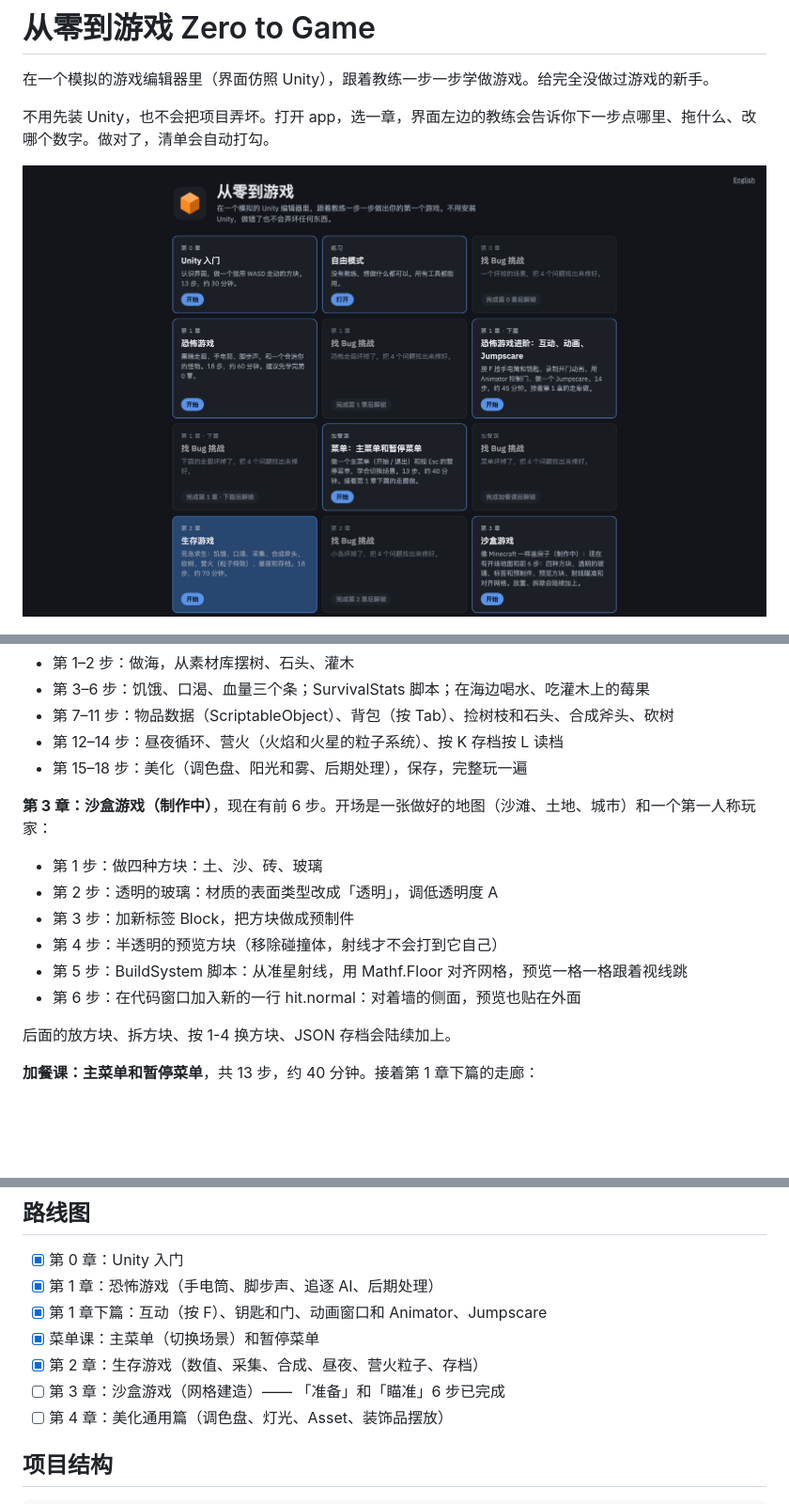
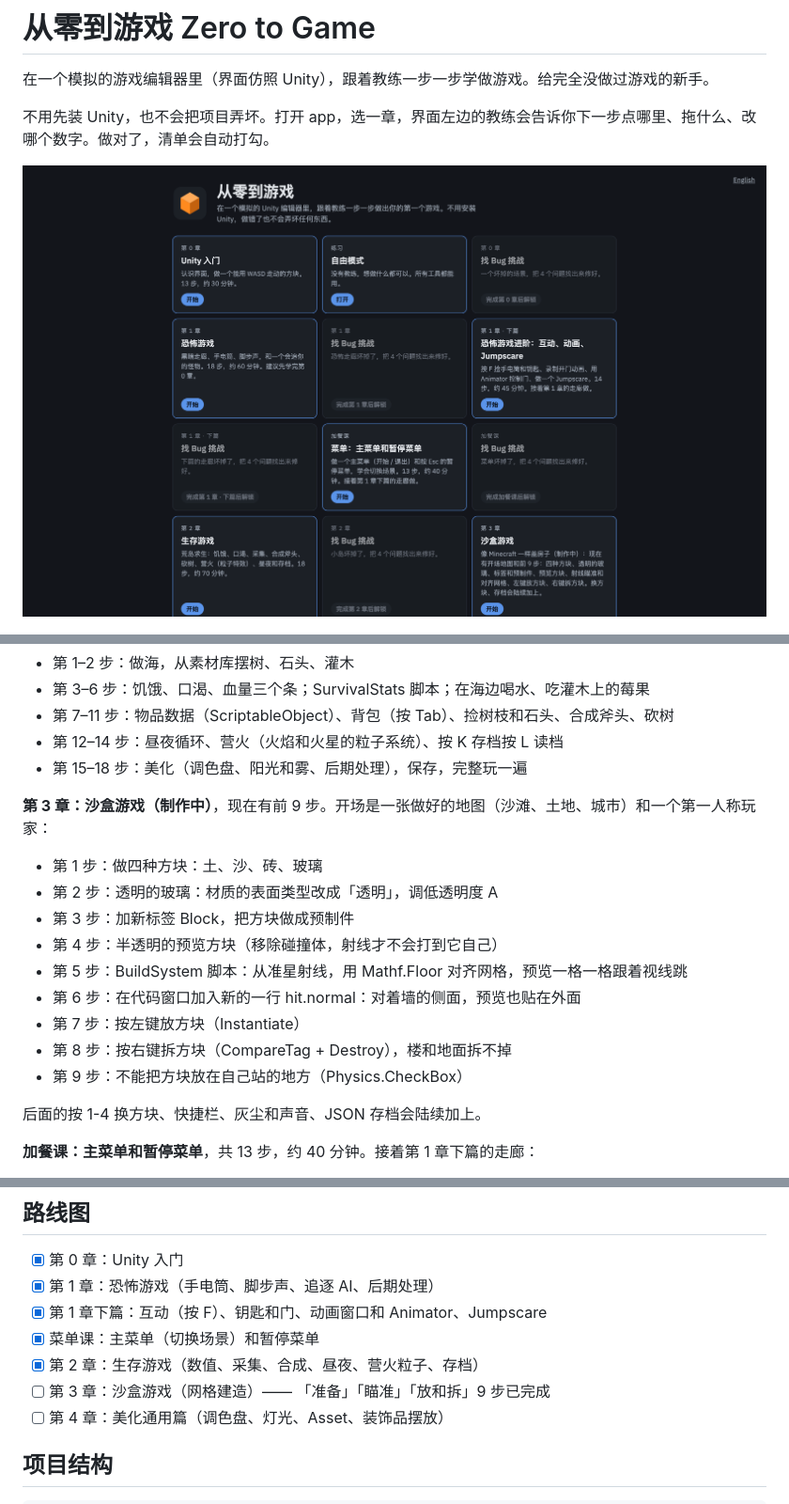
Before and after one commit to jacklim-gif/zero-to-game, a Markdown page: README.md, 3 parts joined by grey strips. Shown: that part at 94% size. Drawn GitHub-style; pictures changed too: docs/screenshot-home.png; blank space fills up the shorter version.

```diff
--- a/README.md
+++ b/README.md
@@ -86,7 +86,7 @@ npm run dist:linux   # Linux
 - 第 12–14 步：昼夜循环、营火（火焰和火星的粒子系统）、按 K 存档按 L 读档
 - 第 15–18 步：美化（调色盘、阳光和雾、后期处理），保存，完整玩一遍
 
-**第 3 章：沙盒游戏（制作中）**，现在有前 6 步。开场是一张做好的地图（沙滩、土地、城市）和一个第一人称玩家：
+**第 3 章：沙盒游戏（制作中）**，现在有前 9 步。开场是一张做好的地图（沙滩、土地、城市）和一个第一人称玩家：
 
 - 第 1 步：做四种方块：土、沙、砖、玻璃
 - 第 2 步：透明的玻璃：材质的表面类型改成「透明」，调低透明度 A
@@ -94,8 +94,11 @@ npm run dist:linux   # Linux
 - 第 4 步：半透明的预览方块（移除碰撞体，射线才不会打到它自己）
 - 第 5 步：BuildSystem 脚本：从准星射线，用 Mathf.Floor 对齐网格，预览一格一格跟着视线跳
 - 第 6 步：在代码窗口加入新的一行 hit.normal：对着墙的侧面，预览也贴在外面
+- 第 7 步：按左键放方块（Instantiate）
+- 第 8 步：按右键拆方块（CompareTag + Destroy），楼和地面拆不掉
+- 第 9 步：不能把方块放在自己站的地方（Physics.CheckBox）
 
-后面的放方块、拆方块、按 1-4 换方块、JSON 存档会陆续加上。
+后面的按 1-4 换方块、快捷栏、灰尘和声音、JSON 存档会陆续加上。
 
 **加餐课：主菜单和暂停菜单**，共 13 步，约 40 分钟。接着第 1 章下篇的走廊：
 
@@ -127,7 +130,7 @@ npm run dist:linux   # Linux
 - [x] 第 1 章下篇：互动（按 F）、钥匙和门、动画窗口和 Animator、Jumpscare
 - [x] 菜单课：主菜单（切换场景）和暂停菜单
 - [x] 第 2 章：生存游戏（数值、采集、合成、昼夜、营火粒子、存档）
-- [ ] 第 3 章：沙盒游戏（网格建造）—— 「准备」和「瞄准」6 步已完成
+- [ ] 第 3 章：沙盒游戏（网格建造）—— 「准备」「瞄准」「放和拆」9 步已完成
 - [ ] 第 4 章：美化通用篇（调色盘、灯光、Asset、装饰品摆放）
 
 ## 项目结构
```
Also changed, not shown: CLAUDE.md (+3 -2 lines), docs/screenshot-editor.png, 4 other files.
